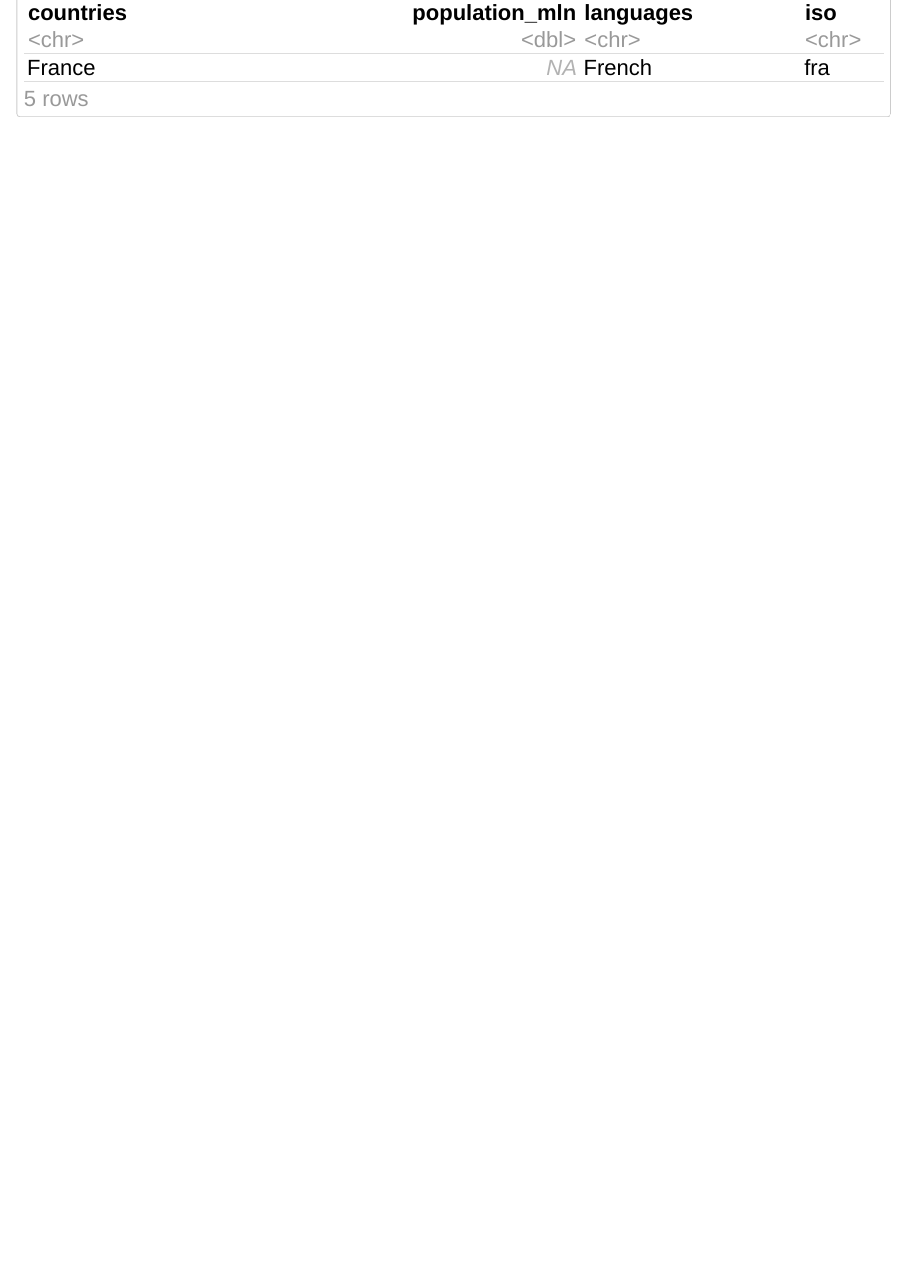
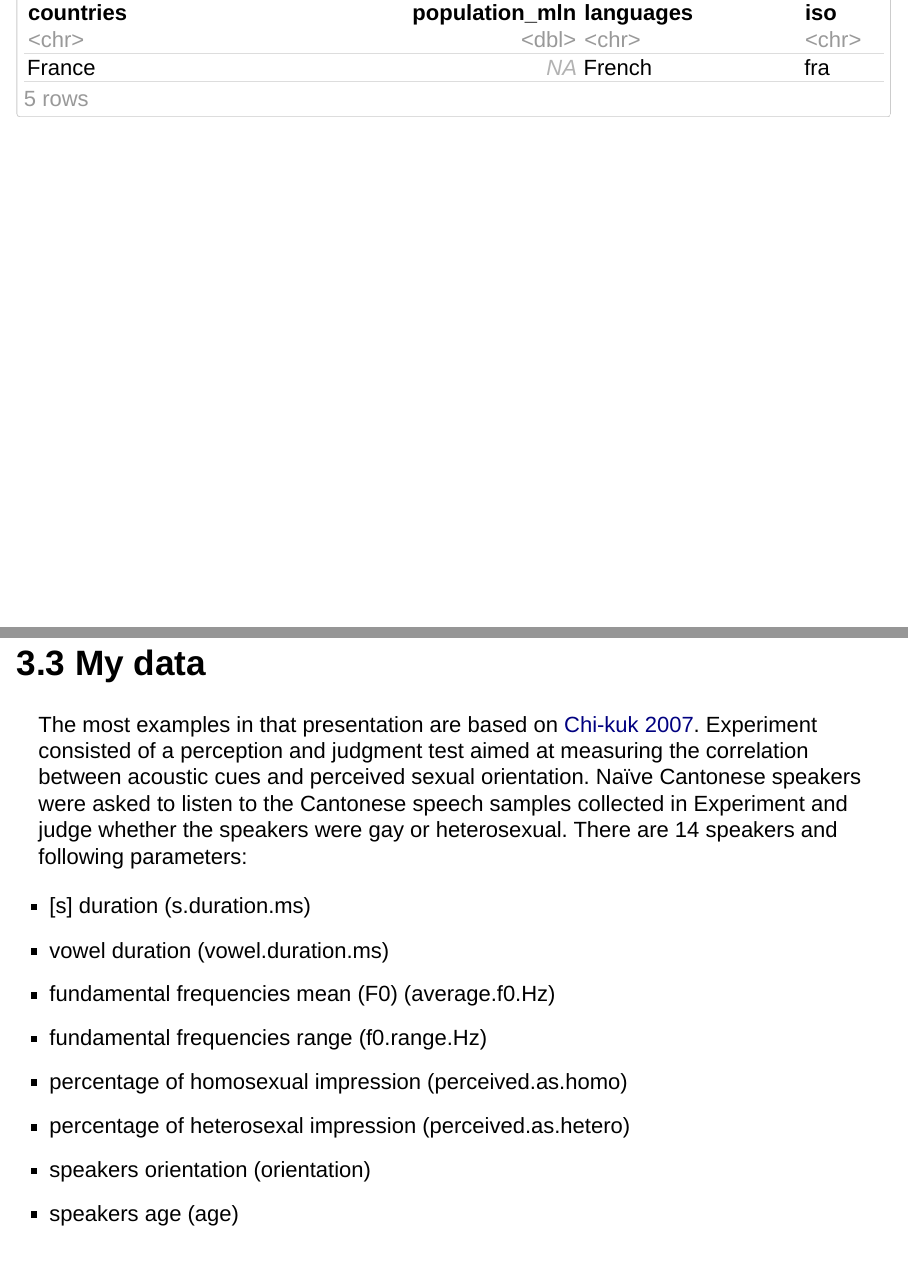
Before and after one commit to agricolamz/2017-MAG_R_course, an R Markdown document (Lec_2_Data_manipulation_and_visualization.Rmd): page 16 of 16 before the commit and pages 16 and 17 of 18 after it, the two joined at a grey line. Rendered offline with R 4.5, knitr and Pandoc, with nearby package versions.

Commit message:
Чт. февр.  2 12:20:55 MSK 2017

````diff
--- a/Lec_2_Data_manipulation_and_visualization.Rmd
+++ b/Lec_2_Data_manipulation_and_visualization.Rmd
@@ -125,3 +125,15 @@
 anti_join(country_population, languages)
 full_join(country_population, languages)
 ```
+
+### 3.3 My data
+The most examples in that presentation are based on [Chi-kuk 2007](http://goo.gl/MKfSc6). Experiment consisted of a perception and judgment test aimed at measuring the correlation between acoustic cues and perceived sexual orientation. Naïve Cantonese speakers were asked to listen to the Cantonese speech samples collected in Experiment and judge whether the speakers were gay or heterosexual. There are 14 speakers and following parameters:
+
+* [s] duration (s.duration.ms)
+* vowel duration (vowel.duration.ms)
+* fundamental frequencies mean (F0) (average.f0.Hz)
+* fundamental frequencies range (f0.range.Hz)
+* percentage of homosexual impression (perceived.as.homo)
+* percentage of heterosexal impression (perceived.as.hetero)
+* speakers orientation (orientation)
+* speakers age (age)
````
Also changed, not shown: 2 other files.
